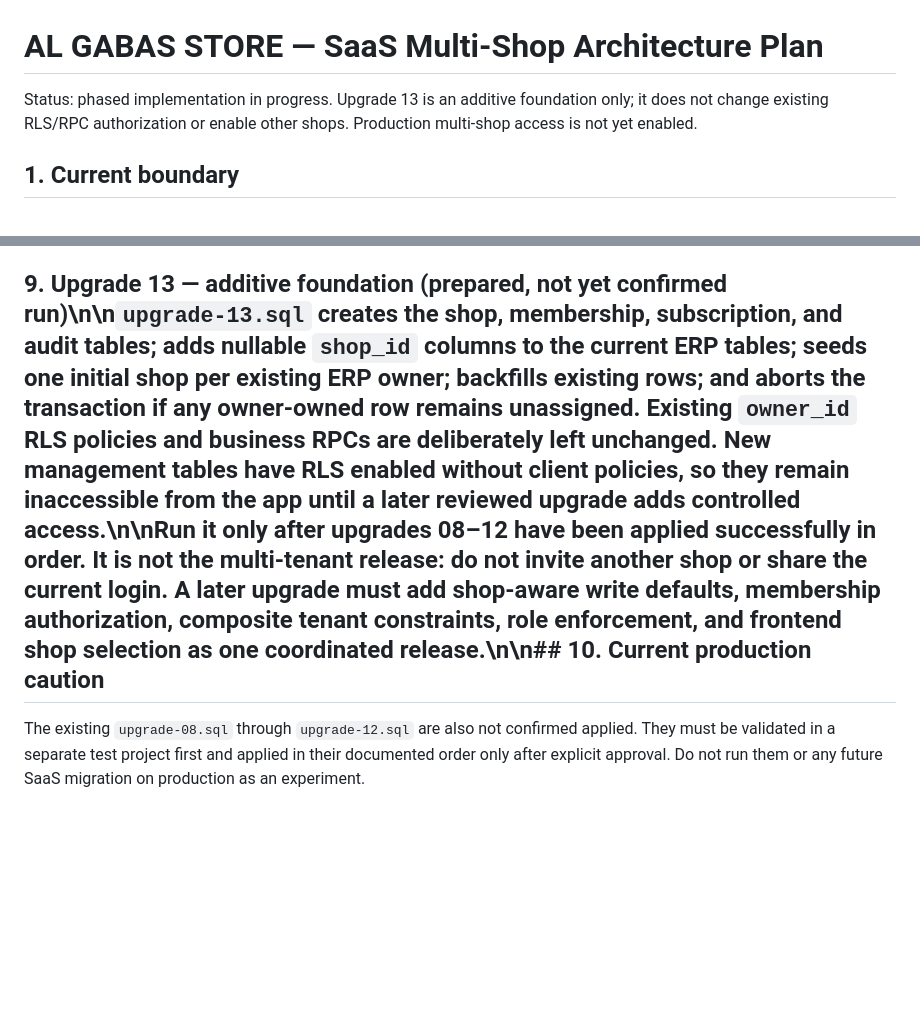
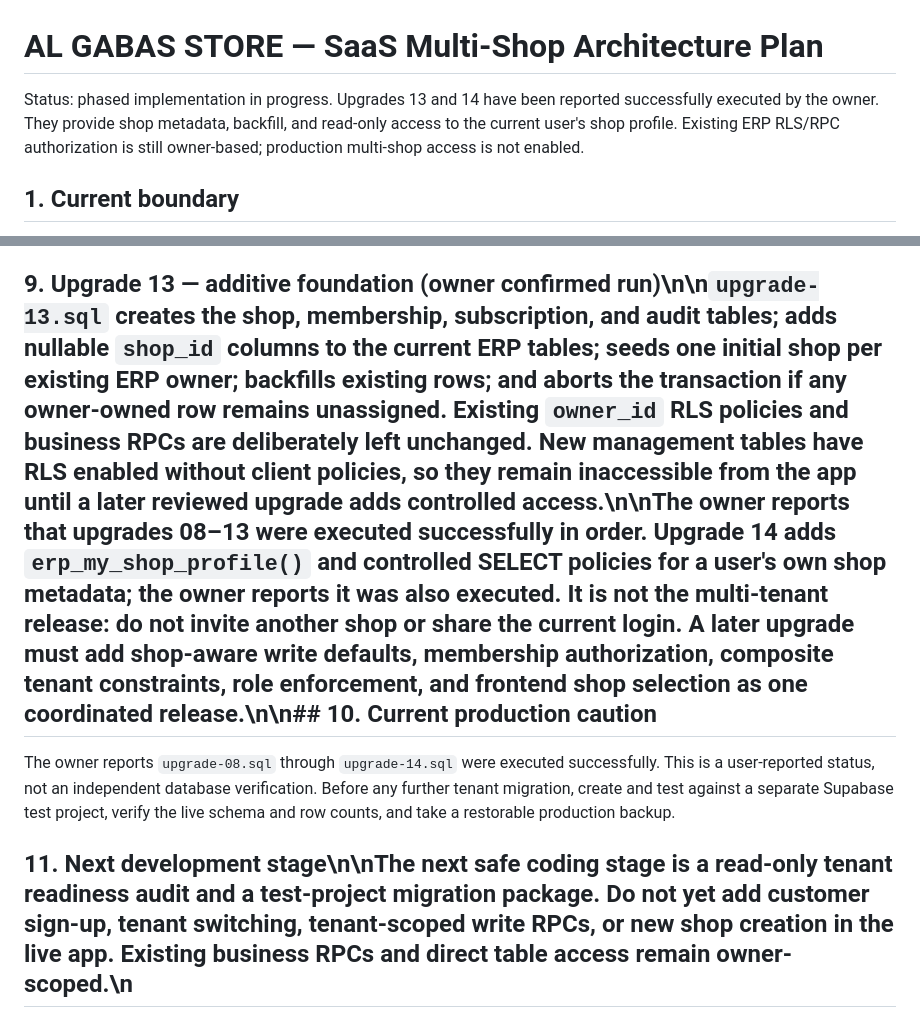
Before and after one commit to ALGABAS26/al-gabas-phone, a Markdown page: accounting/SAAS-ARCHITECTURE-PLAN.md, 2 parts joined by grey strips. Drawn GitHub-style; blank space fills up the shorter version.

Commit message:
Update SaaS rollout status after upgrades 13 and 14

```diff
--- a/accounting/SAAS-ARCHITECTURE-PLAN.md
+++ b/accounting/SAAS-ARCHITECTURE-PLAN.md
@@ -1,6 +1,6 @@
 # AL GABAS STORE — SaaS Multi-Shop Architecture Plan
 
-Status: phased implementation in progress. Upgrade 13 is an additive foundation only; it does not change existing RLS/RPC authorization or enable other shops. Production multi-shop access is not yet enabled.
+Status: phased implementation in progress. Upgrades 13 and 14 have been reported successfully executed by the owner. They provide shop metadata, backfill, and read-only access to the current user's shop profile. Existing ERP RLS/RPC authorization is still owner-based; production multi-shop access is not enabled.
 
 ## 1. Current boundary
 
@@ -97,6 +97,9 @@ Do not apply tenant migrations to the current production Supabase project until:
 - a restorable backup and rollback plan exist;
 - the shop owner explicitly approves the production cutover.
 
-## 9. Upgrade 13 — additive foundation (prepared, not yet confirmed run)\n\n`upgrade-13.sql` creates the shop, membership, subscription, and audit tables; adds nullable `shop_id` columns to the current ERP tables; seeds one initial shop per existing ERP owner; backfills existing rows; and aborts the transaction if any owner-owned row remains unassigned. Existing `owner_id` RLS policies and business RPCs are deliberately left unchanged. New management tables have RLS enabled without client policies, so they remain inaccessible from the app until a later reviewed upgrade adds controlled access.\n\nRun it only after upgrades 08–12 have been applied successfully in order. It is not the multi-tenant release: do not invite another shop or share the current login. A later upgrade must add shop-aware write defaults, membership authorization, composite tenant constraints, role enforcement, and frontend shop selection as one coordinated release.\n\n## 10. Current production caution
+## 9. Upgrade 13 — additive foundation (owner confirmed run)\n\n`upgrade-13.sql` creates the shop, membership, subscription, and audit tables; adds nullable `shop_id` columns to the current ERP tables; seeds one initial shop per existing ERP owner; backfills existing rows; and aborts the transaction if any owner-owned row remains unassigned. Existing `owner_id` RLS policies and business RPCs are deliberately left unchanged. New management tables have RLS enabled without client policies, so they remain inaccessible from the app until a later reviewed upgrade adds controlled access.\n\nThe owner reports that upgrades 08–13 were executed successfully in order. Upgrade 14 adds `erp_my_shop_profile()` and controlled SELECT policies for a user's own shop metadata; the owner reports it was also executed. It is not the multi-tenant release: do not invite another shop or share the current login. A later upgrade must add shop-aware write defaults, membership authorization, composite tenant constraints, role enforcement, and frontend shop selection as one coordinated release.\n\n## 10. Current production caution
 
-The existing `upgrade-08.sql` through `upgrade-12.sql` are also not confirmed applied. They must be validated in a separate test project first and applied in their documented order only after explicit approval. Do not run them or any future SaaS migration on production as an experiment.
+The owner reports `upgrade-08.sql` through `upgrade-14.sql` were executed successfully. This is a user-reported status, not an independent database verification. Before any further tenant migration, create and test against a separate Supabase test project, verify the live schema and row counts, and take a restorable production backup.
+
+
+## 11. Next development stage\n\nThe next safe coding stage is a read-only tenant readiness audit and a test-project migration package. Do not yet add customer sign-up, tenant switching, tenant-scoped write RPCs, or new shop creation in the live app. Existing business RPCs and direct table access remain owner-scoped.\n
```
